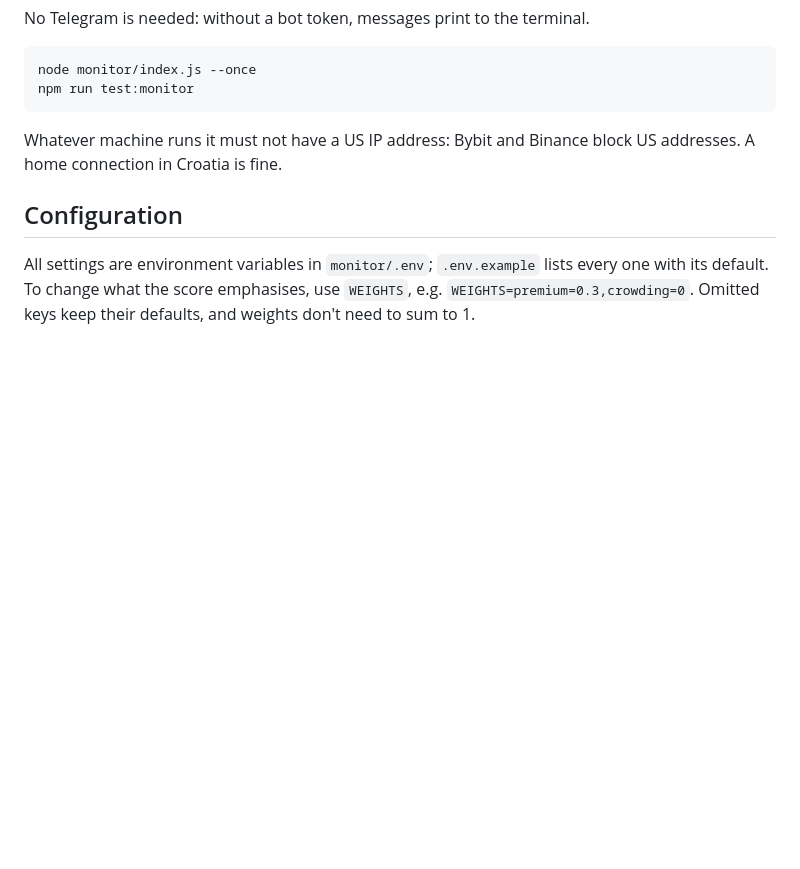
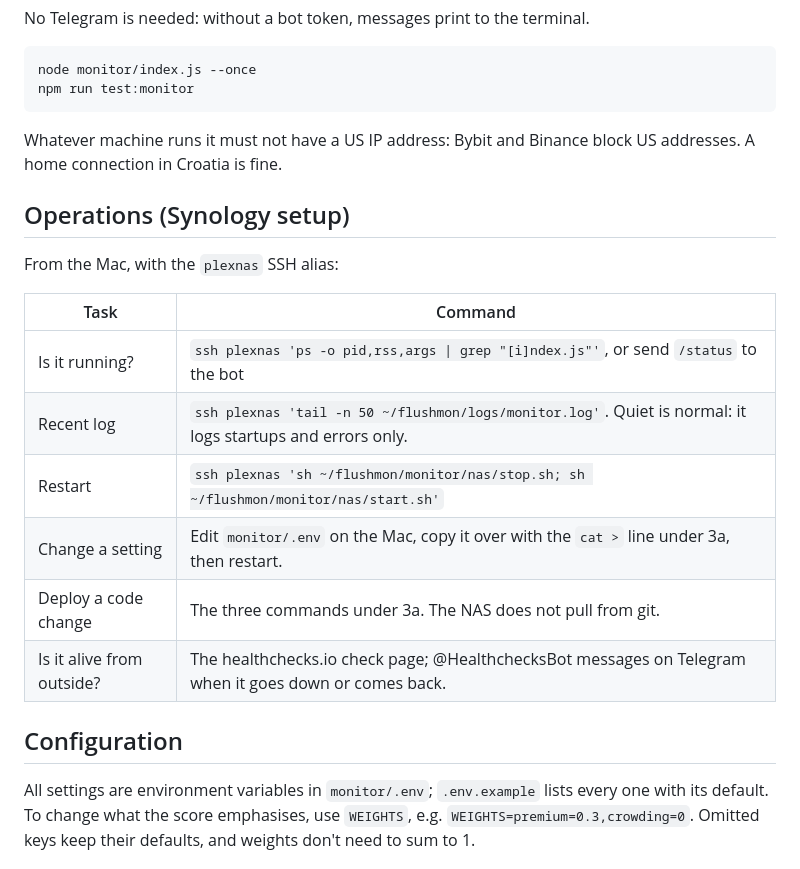
Before and after one commit to wellwho/leverage_calculator, a Markdown page: monitor/README.md, the part around the change. Rendered like a GitHub page; blank space fills up the shorter version.

Commit message:
Flush monitor README: add day-to-day operations commands for the NAS
Co-Authored-By: Claude Opus 5.5 <noreply@anthropic.com>

```diff
--- a/monitor/README.md
+++ b/monitor/README.md
@@ -103,6 +103,19 @@ npm run test:monitor
 
 Whatever machine runs it must not have a US IP address: Bybit and Binance block US addresses. A home connection in Croatia is fine.
 
+## Operations (Synology setup)
+
+From the Mac, with the `plexnas` SSH alias:
+
+| Task | Command |
+|---|---|
+| Is it running? | `ssh plexnas 'ps -o pid,rss,args \| grep "[i]ndex.js"'`, or send `/status` to the bot |
+| Recent log | `ssh plexnas 'tail -n 50 ~/flushmon/logs/monitor.log'`. Quiet is normal: it logs startups and errors only. |
+| Restart | `ssh plexnas 'sh ~/flushmon/monitor/nas/stop.sh; sh ~/flushmon/monitor/nas/start.sh'` |
+| Change a setting | Edit `monitor/.env` on the Mac, copy it over with the `cat >` line under 3a, then restart. |
+| Deploy a code change | The three commands under 3a. The NAS does not pull from git. |
+| Is it alive from outside? | The healthchecks.io check page; @HealthchecksBot messages on Telegram when it goes down or comes back. |
+
 ## Configuration
 
 All settings are environment variables in `monitor/.env`; `.env.example` lists every one with its default. To change what the score emphasises, use `WEIGHTS`, e.g. `WEIGHTS=premium=0.3,crowding=0`. Omitted keys keep their defaults, and weights don't need to sum to 1.
```
